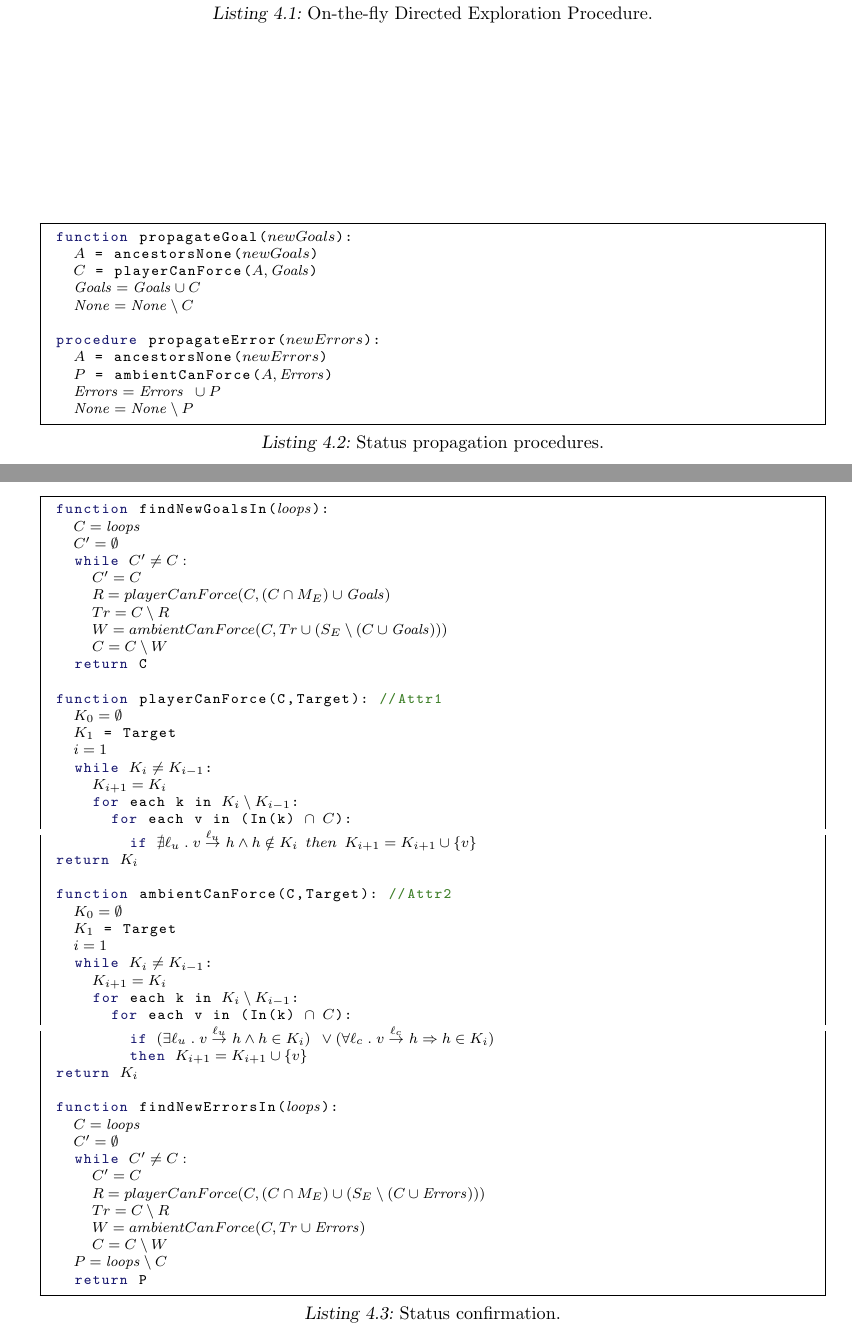
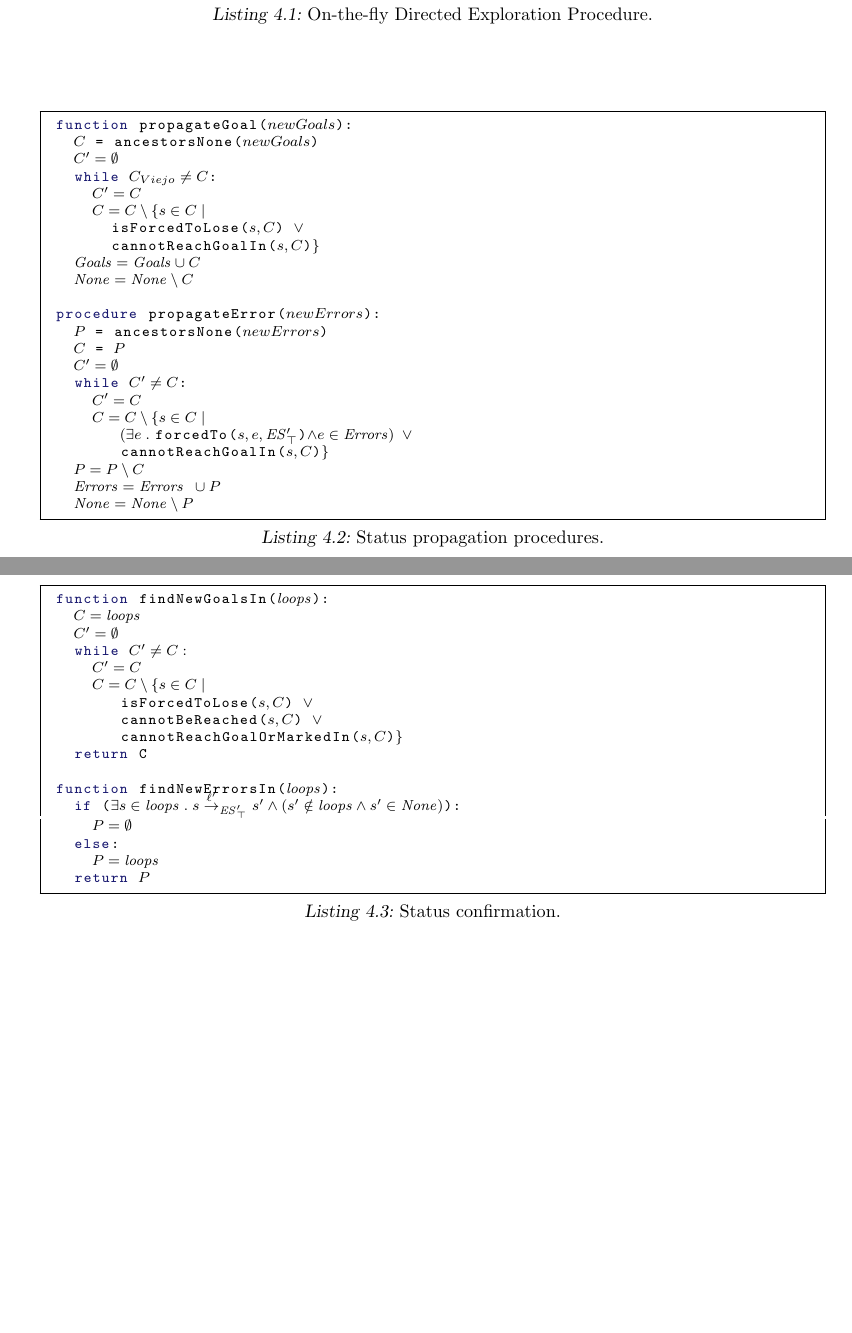
Before and after one commit to fzanollo/tesisDCS, a LaTeX thesis (tesis.tex, which reads pseudocode.tex): two parts of pages 22 and 23 of 43, joined at a grey line, cut so that both start at the same text, the shorter picture padded with empty space. Compiled offline with pdfLaTeX.

Commit message:
pseudo de nonblocking

```diff
--- a/pseudocode.tex
+++ b/pseudocode.tex
@@ -36,67 +37,60 @@
 %invariante del ciclo:  Inv($states(\structure), \structure)$
 
 \lstset{numbers=none, numberstyle=\tiny, stepnumber=1, numbersep=5pt}
-\begin{lstlisting}[language={pseudocode},label={lst:dcs.propagate},caption={Status propagation procedures.},float=ht]
+\begin{lstlisting}[language={pseudocode},label={lst:dcs.propagate},caption={Status propagation procedures.},float=ht, frame=single]
  function propagateGoal($newGoals$):
-   $A$ = ancestorsNone($newGoals$)
-   $C$ = playerCanForce($A,\Goals$)
+   $C$ = ancestorsNone($newGoals$)
+   $C' = \emptyset$
+   while $C_{Viejo} \neq C$:
+     $C' = C$
+     $C=C \setminus \{ s \in C \mid$
+       isForcedToLose($s,C$) $\vee$
+       cannotReachGoalIn($s, C$)$\}$
    $\Goals = \Goals \cup C$
    $\NONE = \NONE \setminus C$
 
  procedure propagateError($newErrors$):
-   $A$ = ancestorsNone($newErrors$)
-   $P$ = ambientCanForce($A,\Errors$)
+   $P$ = ancestorsNone($newErrors$)
+   $C$ = $P$
+   $C' = \emptyset$
+   while $C' \neq C$:
+     $C' = C$
+     $C=C \setminus \{ s \in C \mid$
+     	$(\exists e\ldot $forcedTo($s,e,\unexploredToTop{\structure'}$)$ \wedge e \in \Errors)\ \vee$
+     	cannotReachGoalIn($s, C$)$\}$
+   $P = P \setminus C$
    $\Errors = \Errors\ \cup P$
    $\NONE = \NONE \setminus P$
 \end{lstlisting}
 
 
-\begin{lstlisting}[language={pseudocode},label={lst:dcs.gather},caption={Status confirmation.},float=ht]
+\begin{lstlisting}[language={pseudocode},label={lst:dcs.gather},caption={Status confirmation.},float=ht, frame=single]
  function findNewGoalsIn($\SCC$):
    $C = \SCC$
    $C' = \emptyset$
    while $C' \neq  C:$
      $C' = C$
-     $R = playerCanForce(C,(C \cap M_E)\cup \Goals)$
-     $Tr = C \setminus R$
-     $W = ambientCanForce(C, Tr \cup (S_E \setminus (C \cup \Goals)))$
-     $C=C \setminus W$
+     $C=C \setminus \{ s \in C \mid$
+        isForcedToLose($s,C$) $\vee$
+     	cannotBeReached($s,C$) $\vee$
+     	cannotReachGoalOrMarkedIn($s, C$)$\}$
    return C
 
- function playerCanForce(C,Target): //Attr1
-   $K_0 = \emptyset$
-   $K_1$ = Target
-   $i = 1$
-   while $K_i \neq K_{i-1}$:
-     $K_{i+1} = K_i$
-     for each k in $K_i \setminus K_{i-1}$:
-       for each v in (In(k) $\cap \ C$):
-         if $\nexists \l_u \ldot v \step{\l_u}{} h \wedge h \notin K_i \ then \ K_{i+1} = K_{i+1} \cup \{v\}$
- return $K_i$
-
- function ambientCanForce(C,Target): //Attr2
-   $K_0 = \emptyset$
-   $K_1$ = Target
-   $i = 1$
-   while $K_i \neq K_{i-1}$:
-     $K_{i+1} = K_i$
-     for each k in $K_i \setminus K_{i-1}$:
-       for each v in (In(k) $\cap \ C$):
-         if $(\exists \l_u \ldot v \step{\l_u}{} h \wedge h \in K_i)\ \vee (\forall \l_c \ldot v \step{\l_c}{} h \then h \in K_i) $
-         then $K_{i+1} = K_{i+1} \cup \{v\}$
- return $K_i$
-
  function findNewErrorsIn($\SCC$):
-   $C = \SCC$
-   $C' = \emptyset$
-   while $C' \neq  C:$
-     $C' = C$
-     $R = playerCanForce(C,(C \cap M_E)\cup (S_E \setminus (C \cup \Errors)))$
-     $Tr = C \setminus R$
-     $W = ambientCanForce(C,Tr \cup \Errors)$
-     $C=C \setminus W$
-   $P = \SCC \setminus C$
-   return P
+   if ($\exists s \in \SCC \ldot \trimlst{s \step{\l'}{\unexploredToTop{\structure'}}  s'}
+   \wedge (s' \notin \SCC \wedge s' \in \NONE)$):
+     $P = \emptyset$
+   else:
+     $P = \SCC$
+   return $P$
 \end{lstlisting}
 
+
+
+%VErsion anterior
+%   let $(e,\l,e')\in (\D_{E}\setminus\D_{\structure})$ such that $e\in S_\structure\
+%   \wedge$
+%     ($\forall (s,\l',s')\in (\D_{E}\setminus\D_{\structure})\, s\in S_\structure \ldot$
+%        $\heuristic$($e, \l, e'$) $>=$ $\heuristic$($s, \l', s'$))
+
 % AUX FUNCTIONS
```
Also changed, not shown: pseudocode.tex (25 more changed lines).
